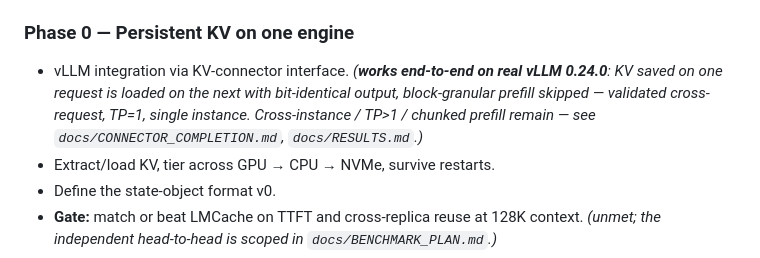
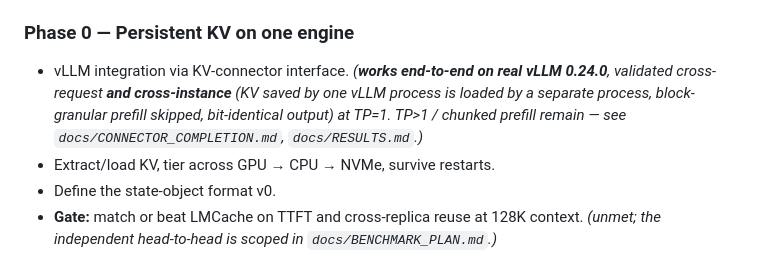
Before and after one commit to adityanaidu16/dexa, a Markdown page: README.md, the part around the change. GitHub-like rendering.

```diff
--- a/README.md
+++ b/README.md
@@ -111,10 +111,10 @@ What unites them: they run their own inference, they have raw-KV access, and the
 
 ### Phase 0 — Persistent KV on one engine
 - vLLM integration via KV-connector interface. *(**works end-to-end on real vLLM
-  0.24.0**: KV saved on one request is loaded on the next with bit-identical output,
-  block-granular prefill skipped — validated cross-request, TP=1, single instance.
-  Cross-instance / TP>1 / chunked prefill remain — see `docs/CONNECTOR_COMPLETION.md`,
-  `docs/RESULTS.md`.)*
+  0.24.0**, validated cross-request **and cross-instance** (KV saved by one vLLM
+  process is loaded by a separate process, block-granular prefill skipped,
+  bit-identical output) at TP=1. TP>1 / chunked prefill remain — see
+  `docs/CONNECTOR_COMPLETION.md`, `docs/RESULTS.md`.)*
 - Extract/load KV, tier across GPU → CPU → NVMe, survive restarts.
 - Define the state-object format v0.
 - **Gate:** match or beat LMCache on TTFT and cross-replica reuse at 128K context.
```
Also changed, not shown: docs/CONNECTOR_COMPLETION.md (+7 -3 lines), docs/RESULTS.md (+15 -7 lines).
